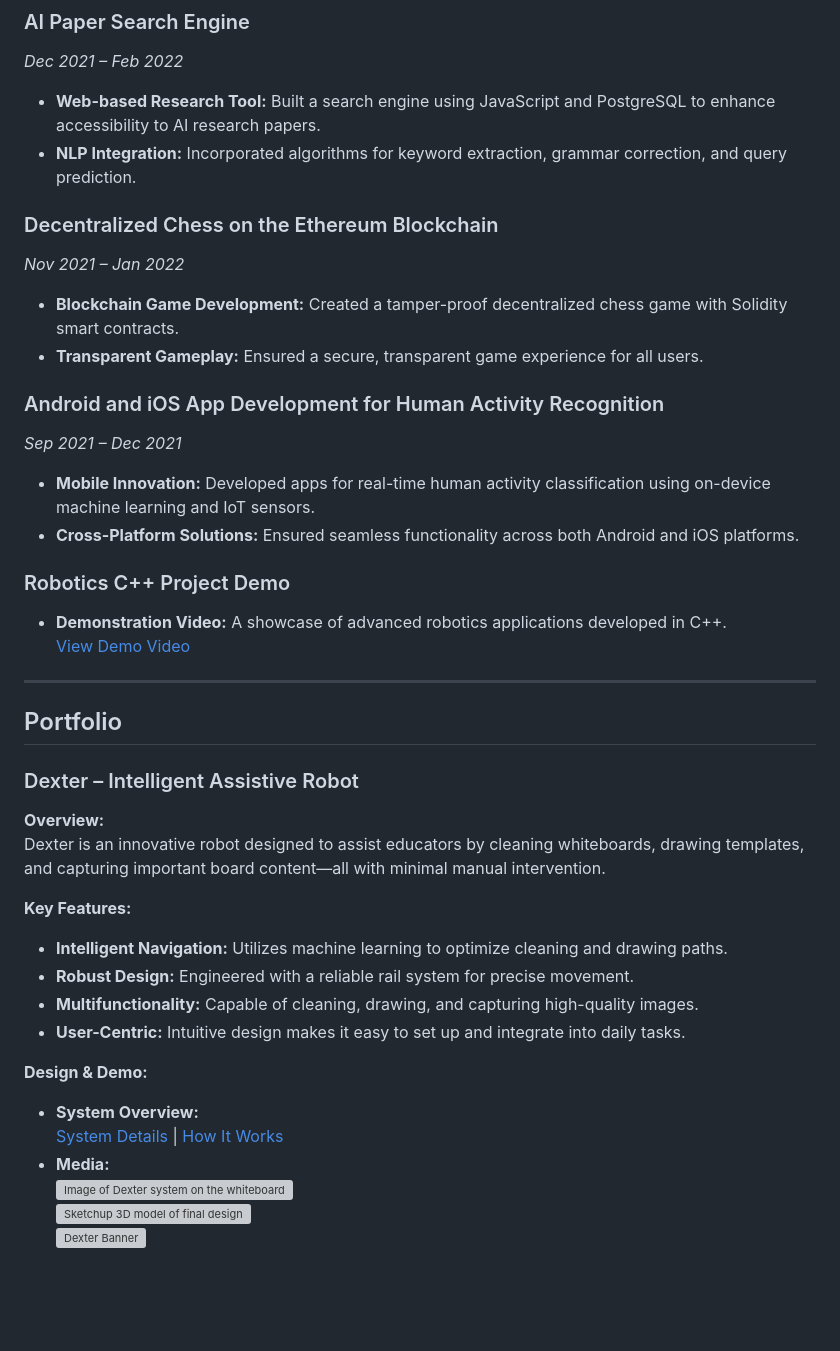
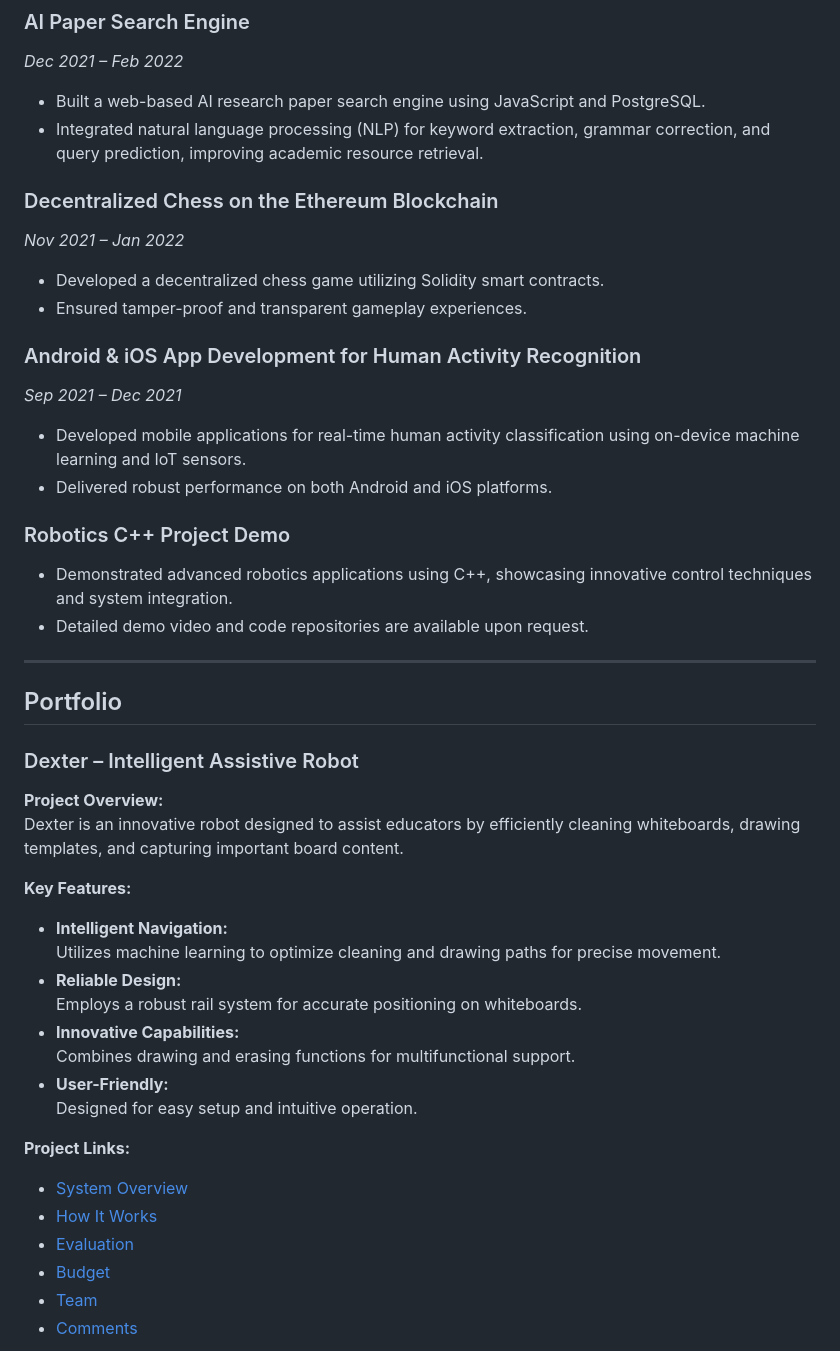
Before and after one commit to jerryzhao173985/jerryzhao173985.github.io, a Markdown page: README.md, the part around one of its changes. GitHub-like rendering; blank space fills up the shorter version; grey boxes are pictures that could not be loaded.

```diff
--- a/README.md
+++ b/README.md
@@ -112,25 +120,25 @@ I am a dedicated software engineer with expertise in machine learning, data anal
 ### AI Paper Search Engine
 *Dec 2021 – Feb 2022*
 
-- **Web-based Research Tool:** Built a search engine using JavaScript and PostgreSQL to enhance accessibility to AI research papers.
-- **NLP Integration:** Incorporated algorithms for keyword extraction, grammar correction, and query prediction.
+- Built a web-based AI research paper search engine using JavaScript and PostgreSQL.
+- Integrated natural language processing (NLP) for keyword extraction, grammar correction, and query prediction, improving academic resource retrieval.
 
 ### Decentralized Chess on the Ethereum Blockchain
 *Nov 2021 – Jan 2022*
 
-- **Blockchain Game Development:** Created a tamper-proof decentralized chess game with Solidity smart contracts.
-- **Transparent Gameplay:** Ensured a secure, transparent game experience for all users.
+- Developed a decentralized chess game utilizing Solidity smart contracts.
+- Ensured tamper-proof and transparent gameplay experiences.
 
-### Android and iOS App Development for Human Activity Recognition
+### Android & iOS App Development for Human Activity Recognition
 *Sep 2021 – Dec 2021*
 
-- **Mobile Innovation:** Developed apps for real-time human activity classification using on-device machine learning and IoT sensors.
-- **Cross-Platform Solutions:** Ensured seamless functionality across both Android and iOS platforms.
+- Developed mobile applications for real-time human activity classification using on-device machine learning and IoT sensors.
+- Delivered robust performance on both Android and iOS platforms.
 
 ### Robotics C++ Project Demo
 
-- **Demonstration Video:** A showcase of advanced robotics applications developed in C++.
-  [View Demo Video](#)
+- Demonstrated advanced robotics applications using C++, showcasing innovative control techniques and system integration.
+- Detailed demo video and code repositories are available upon request.
 
 ---
 
@@ -138,22 +146,26 @@ I am a dedicated software engineer with expertise in machine learning, data anal
 
 ### Dexter – Intelligent Assistive Robot
 
-**Overview:**
-Dexter is an innovative robot designed to assist educators by cleaning whiteboards, drawing templates, and capturing important board content—all with minimal manual intervention.
+**Project Overview:**
+Dexter is an innovative robot designed to assist educators by efficiently cleaning whiteboards, drawing templates, and capturing important board content.
 
 **Key Features:**
 
-- **Intelligent Navigation:** Utilizes machine learning to optimize cleaning and drawing paths.
-- **Robust Design:** Engineered with a reliable rail system for precise movement.
-- **Multifunctionality:** Capable of cleaning, drawing, and capturing high-quality images.
-- **User-Centric:** Intuitive design makes it easy to set up and integrate into daily tasks.
+- **Intelligent Navigation:**
+  Utilizes machine learning to optimize cleaning and drawing paths for precise movement.
+- **Reliable Design:**
+  Employs a robust rail system for accurate positioning on whiteboards.
+- **Innovative Capabilities:**
+  Combines drawing and erasing functions for multifunctional support.
+- **User-Friendly:**
+  Designed for easy setup and intuitive operation.
 
-**Design & Demo:**
+**Project Links:**
 
-- **System Overview:**
-  [System Details](https://sdp2020.gitlab.io/group12/system) | [How It Works](https://sdp2020.gitlab.io/group12/howdoesitwork)
-- **Media:**
-  ![Image of Dexter system on the whiteboard](https://sdp2020.gitlab.io/group12/images/hw-dev-3.jpg)
-  ![Sketchup 3D model of final design](https://sdp2020.gitlab.io/group12/images/sketchup.png)
-  ![Dexter Banner](https://sdp2020.gitlab.io/group12/images/dexter.png)
+- [System Overview](https://sdp2020.gitlab.io/group12/system)
+- [How It Works](https://sdp2020.gitlab.io/group12/howdoesitwork)
+- [Evaluation](https://sdp2020.gitlab.io/group12/evaluation)
+- [Budget](https://sdp2020.gitlab.io/group12/budget)
+- [Team](https://sdp2020.gitlab.io/group12/team)
+- [Comments](https://sdp2020.gitlab.io/group12/comments)
 
```
Also changed, not shown: other parts of README.md (+171 -53 lines).
